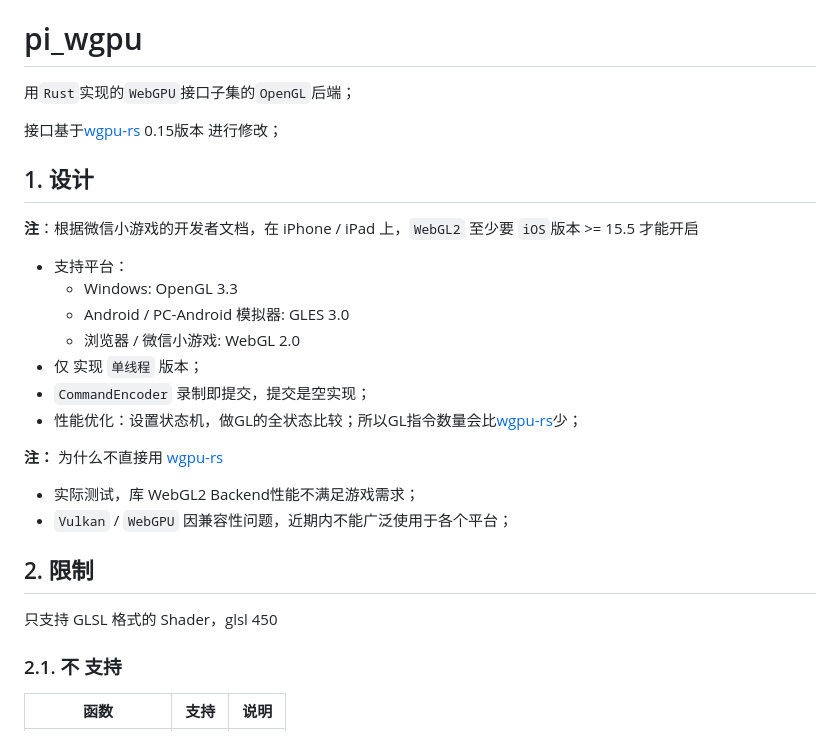
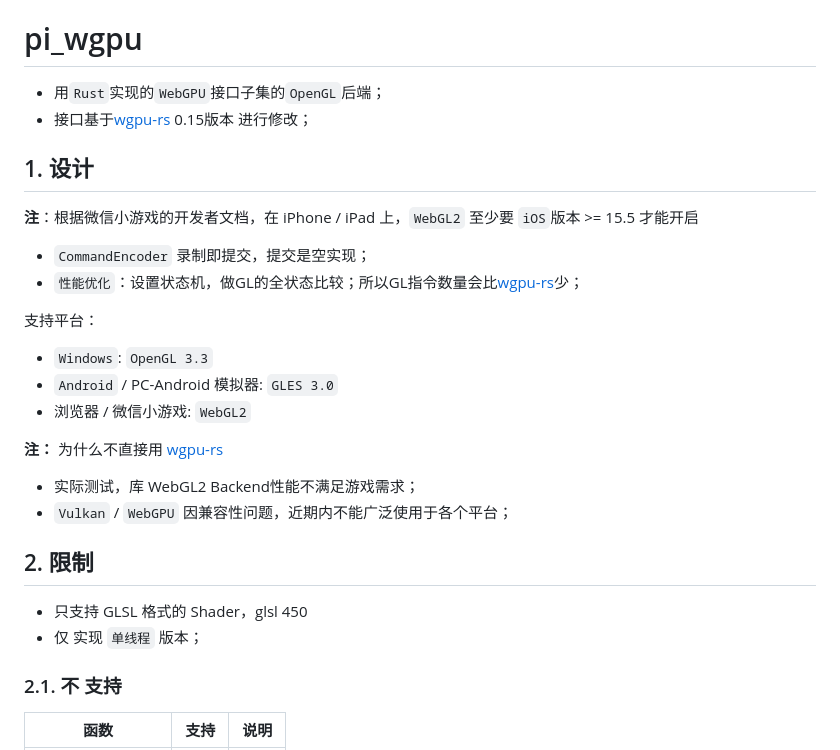
Before and after one commit to GaiaWorld/pi_wgpu, a Markdown page: README.md, the part around the change. Rendered like a GitHub page.

Commit message:
docs: 调整文档

```diff
--- a/README.md
+++ b/README.md
@@ -23,21 +23,21 @@
 
 # pi_wgpu
 
-用`Rust`实现的`WebGPU`接口子集的`OpenGL`后端；
-
-接口基于[wgpu-rs](https://github.com/gfx-rs/wgpu) 0.15版本 进行修改；
++ 用`Rust`实现的`WebGPU`接口子集的`OpenGL`后端；
++ 接口基于[wgpu-rs](https://github.com/gfx-rs/wgpu) 0.15版本 进行修改；
 
 ## 1. 设计
 
 **注**：根据微信小游戏的开发者文档，在 iPhone / iPad 上，`WebGL2` 至少要 `iOS`版本 >= 15.5 才能开启
 
-+ 支持平台：
-    - Windows: OpenGL 3.3
-    - Android / PC-Android 模拟器: GLES 3.0
-    - 浏览器 / 微信小游戏: WebGL 2.0
-+ 仅 实现 `单线程` 版本；
 + `CommandEncoder` 录制即提交，提交是空实现；
-+ 性能优化：设置状态机，做GL的全状态比较；所以GL指令数量会比[wgpu-rs](https://github.com/gfx-rs/wgpu)少；
++ `性能优化`：设置状态机，做GL的全状态比较；所以GL指令数量会比[wgpu-rs](https://github.com/gfx-rs/wgpu)少；
+
+支持平台：
+
++ `Windows`: `OpenGL 3.3`
++ `Android` / PC-Android 模拟器: `GLES 3.0`
++ 浏览器 / 微信小游戏: `WebGL2`
 
 **注：** 为什么不直接用 [wgpu-rs](https://github.com/gfx-rs/wgpu)
 
@@ -46,7 +46,8 @@
 
 ## 2. 限制
 
-只支持 GLSL 格式的 Shader，glsl 450
++ 只支持 GLSL 格式的 Shader，glsl 450
++ 仅 实现 `单线程` 版本；
 
 ### 2.1. **不** 支持
 
```
